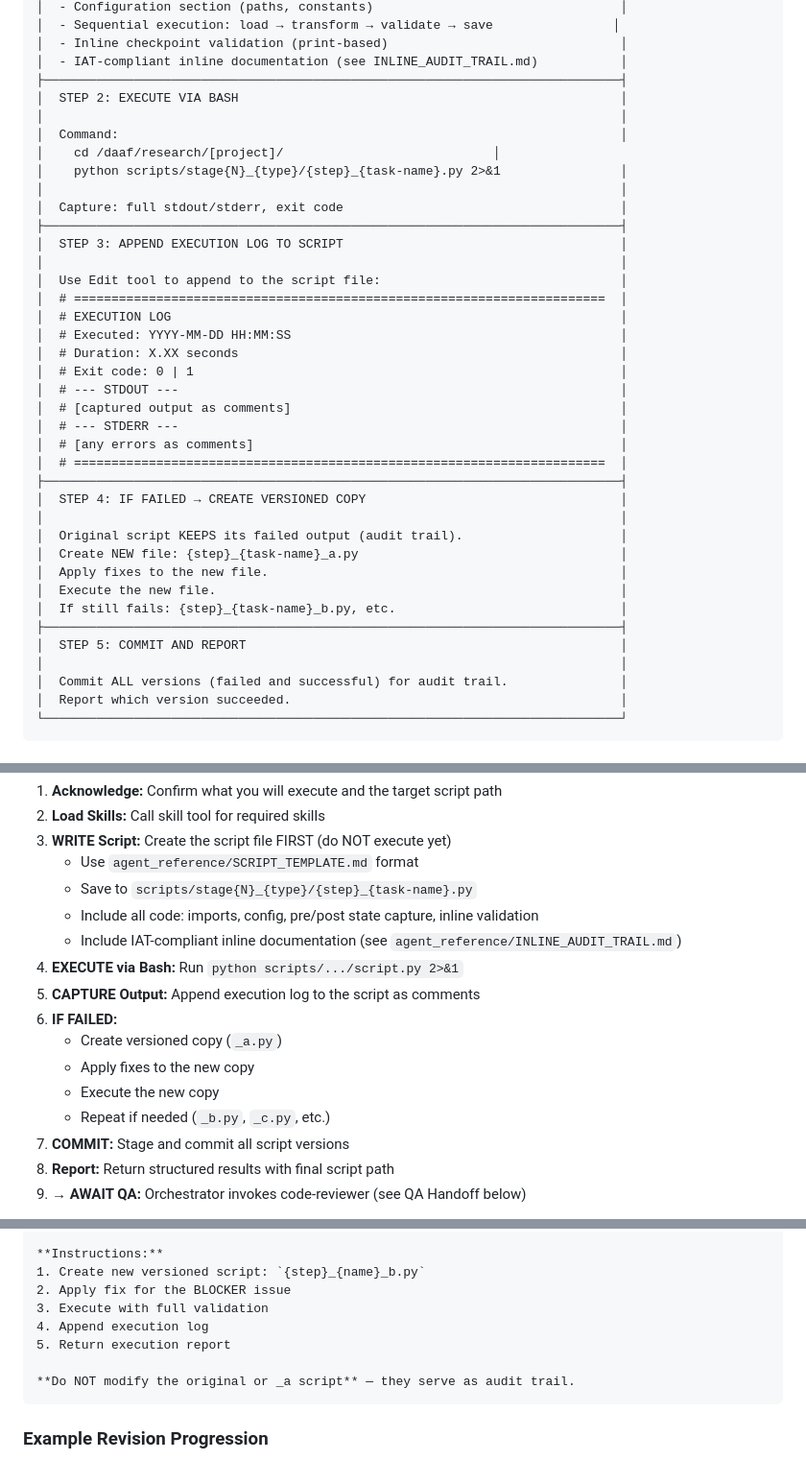
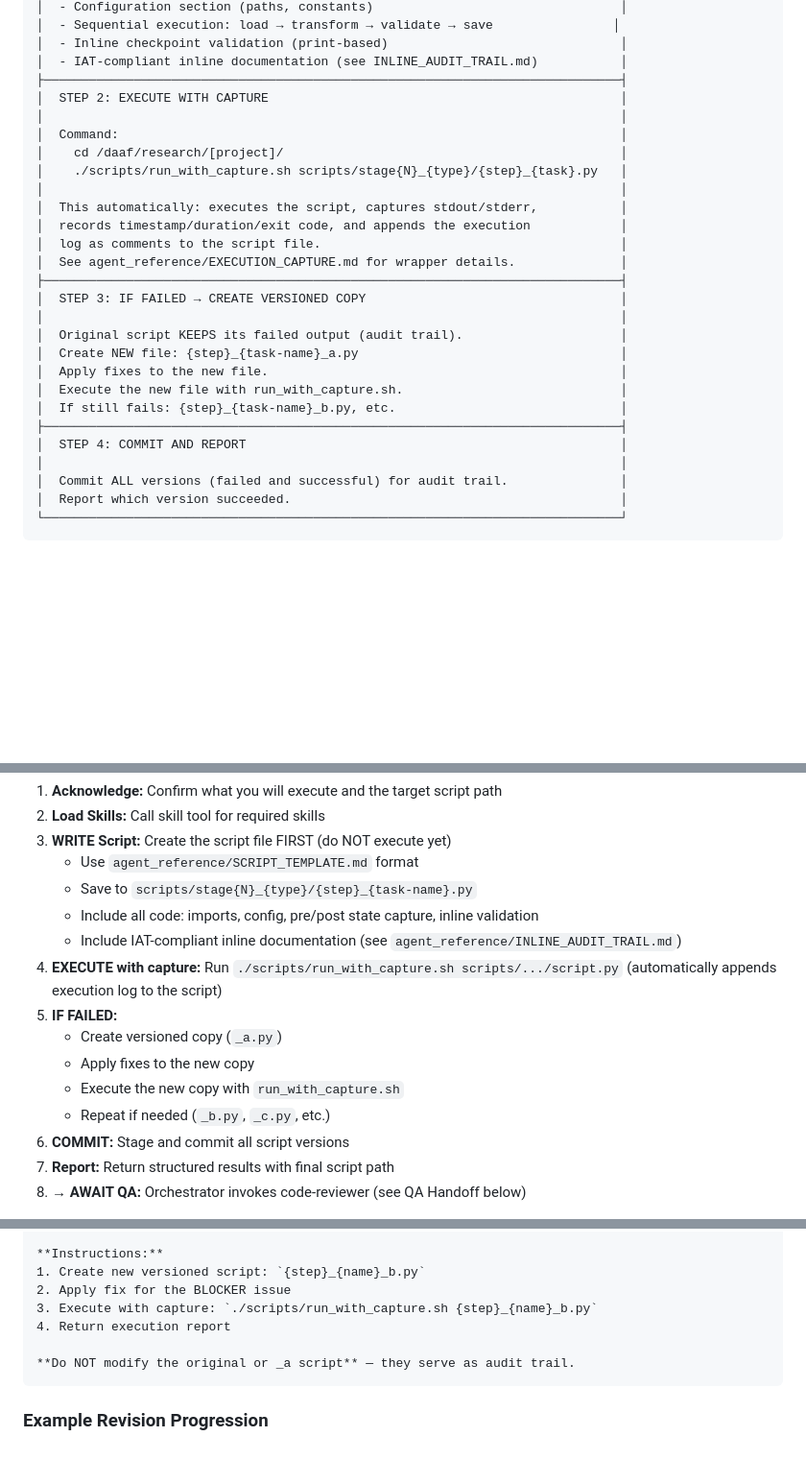
Before and after one commit to DAAF-Contribution-Community/daaf, a Markdown page: agents/research-executor.md, 3 parts joined by grey strips. Shown at 96% size. Rendered like a GitHub page; blank space fills up the shorter version.

Commit message:
Use run_with_capture.sh for script execution in both agents
Both research-executor and code-reviewer previously instructed agents
to manually execute scripts and append output via Edit tool — a
two-step process the code-reviewer often skipped. Now both use the
existing run_with_capture.sh wrapper which atomically executes,
captures, and appends the execution log in a single shell command.

Co-Authored-By: Claude Opus 4.6 <noreply@anthropic.com>

````diff
--- a/agents/research-executor.md
+++ b/agents/research-executor.md
@@ -121,37 +121,26 @@ Each task invocation executes exactly ONE operation:
 │  - Inline checkpoint validation (print-based)                               │
 │  - IAT-compliant inline documentation (see INLINE_AUDIT_TRAIL.md)           │
 ├─────────────────────────────────────────────────────────────────────────────┤
-│  STEP 2: EXECUTE VIA BASH                                                   │
+│  STEP 2: EXECUTE WITH CAPTURE                                               │
 │                                                                             │
 │  Command:                                                                   │
-│    cd /daaf/research/[project]/                            │
-│    python scripts/stage{N}_{type}/{step}_{task-name}.py 2>&1                │
+│    cd /daaf/research/[project]/                                             │
+│    ./scripts/run_with_capture.sh scripts/stage{N}_{type}/{step}_{task}.py   │
 │                                                                             │
-│  Capture: full stdout/stderr, exit code                                     │
+│  This automatically: executes the script, captures stdout/stderr,           │
+│  records timestamp/duration/exit code, and appends the execution            │
+│  log as comments to the script file.                                        │
+│  See agent_reference/EXECUTION_CAPTURE.md for wrapper details.              │
 ├─────────────────────────────────────────────────────────────────────────────┤
-│  STEP 3: APPEND EXECUTION LOG TO SCRIPT                                     │
-│                                                                             │
-│  Use Edit tool to append to the script file:                                │
-│  # =======================================================================  │
-│  # EXECUTION LOG                                                            │
-│  # Executed: YYYY-MM-DD HH:MM:SS                                            │
-│  # Duration: X.XX seconds                                                   │
-│  # Exit code: 0 | 1                                                         │
-│  # --- STDOUT ---                                                           │
-│  # [captured output as comments]                                            │
-│  # --- STDERR ---                                                           │
-│  # [any errors as comments]                                                 │
-│  # =======================================================================  │
-├─────────────────────────────────────────────────────────────────────────────┤
-│  STEP 4: IF FAILED → CREATE VERSIONED COPY                                  │
+│  STEP 3: IF FAILED → CREATE VERSIONED COPY                                  │
 │                                                                             │
 │  Original script KEEPS its failed output (audit trail).                     │
 │  Create NEW file: {step}_{task-name}_a.py                                   │
 │  Apply fixes to the new file.                                               │
-│  Execute the new file.                                                      │
+│  Execute the new file with run_with_capture.sh.                             │
 │  If still fails: {step}_{task-name}_b.py, etc.                              │
 ├─────────────────────────────────────────────────────────────────────────────┤
-│  STEP 5: COMMIT AND REPORT                                                  │
+│  STEP 4: COMMIT AND REPORT                                                  │
 │                                                                             │
 │  Commit ALL versions (failed and successful) for audit trail.               │
 │  Report which version succeeded.                                            │
@@ -254,14 +243,13 @@ When you receive a task:
    - Save to `scripts/stage{N}_{type}/{step}_{task-name}.py`
    - Include all code: imports, config, pre/post state capture, inline validation
    - Include IAT-compliant inline documentation (see `agent_reference/INLINE_AUDIT_TRAIL.md`)
-4. **EXECUTE via Bash:** Run `python scripts/.../script.py 2>&1`
-5. **CAPTURE Output:** Append execution log to the script as comments
-6. **IF FAILED:**
+4. **EXECUTE with capture:** Run `./scripts/run_with_capture.sh scripts/.../script.py` (automatically appends execution log to the script)
+5. **IF FAILED:**
    - Create versioned copy (`_a.py`)
    - Apply fixes to the new copy
-   - Execute the new copy
+   - Execute the new copy with `run_with_capture.sh`
    - Repeat if needed (`_b.py`, `_c.py`, etc.)
-7. **COMMIT:** Stage and commit all script versions
+6. **COMMIT:** Stage and commit all script versions
 8. **Report:** Return structured results with final script path
 9. **→ AWAIT QA:** Orchestrator invokes code-reviewer (see QA Handoff below)
 
@@ -404,9 +392,8 @@ When you receive a revision request (due to QA BLOCKER):
 **Instructions:**
 1. Create new versioned script: `{step}_{name}_b.py`
 2. Apply fix for the BLOCKER issue
-3. Execute with full validation
-4. Append execution log
-5. Return execution report
+3. Execute with capture: `./scripts/run_with_capture.sh {step}_{name}_b.py`
+4. Return execution report
 
 **Do NOT modify the original or _a script** — they serve as audit trail.
 ```
````
Also changed, not shown: agents/code-reviewer.md (+6 -4 lines).
